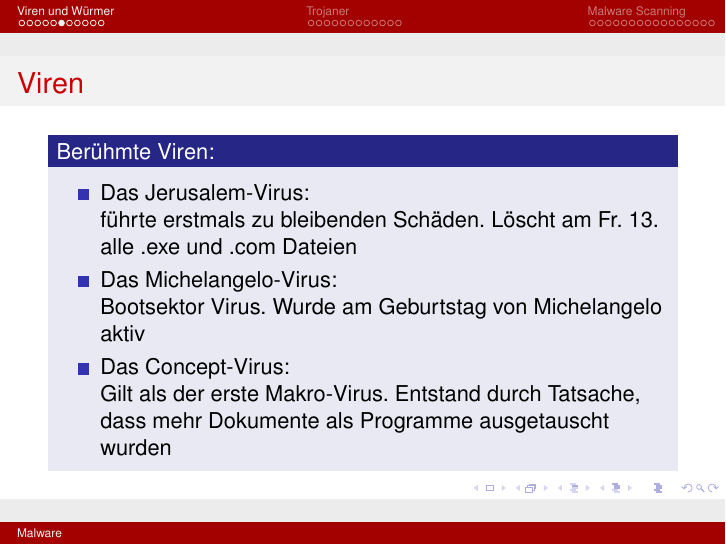
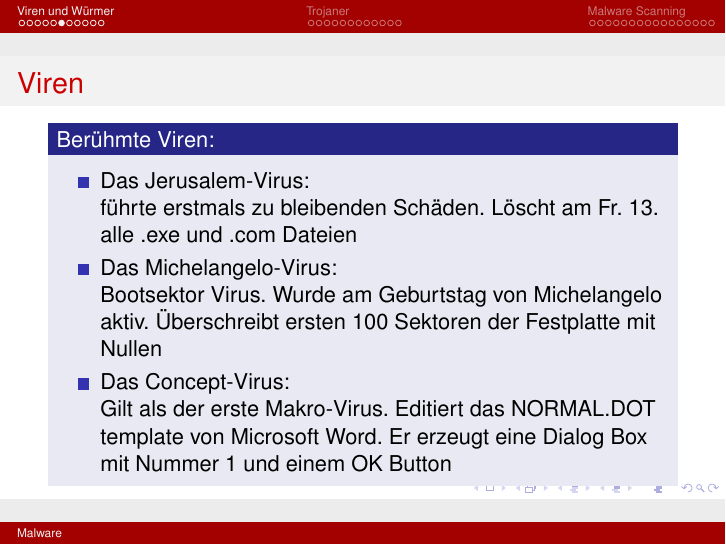
Before and after one commit to samydafir/Krypto, LaTeX slides (slides/slides.tex): page 8 of 42. Compiled offline with pdfLaTeX.

Commit message:
bekannte Viren überarbeitet

```diff
--- a/slides/slides.tex
+++ b/slides/slides.tex
@@ -98,9 +98,9 @@
 			\item Das Jerusalem-Virus:\\
 			führte erstmals zu bleibenden Schäden. Löscht am Fr. 13. alle .exe und .com Dateien
 			\item Das Michelangelo-Virus:\\
-			Bootsektor Virus. Wurde am Geburtstag von Michelangelo aktiv
+			Bootsektor Virus. Wurde am Geburtstag von Michelangelo aktiv. Überschreibt ersten 100 Sektoren der Festplatte mit Nullen
 			\item Das Concept-Virus:\\
-			Gilt als der erste Makro-Virus. Entstand durch Tatsache, dass mehr Dokumente als Programme ausgetauscht wurden
+			Gilt als der erste Makro-Virus. Editiert das NORMAL.DOT template von Microsoft Word. Er erzeugt eine Dialog Box mit Nummer 1 und einem OK Button
 		\end{itemize}
 	\end{block}
 \end{frame}
```
